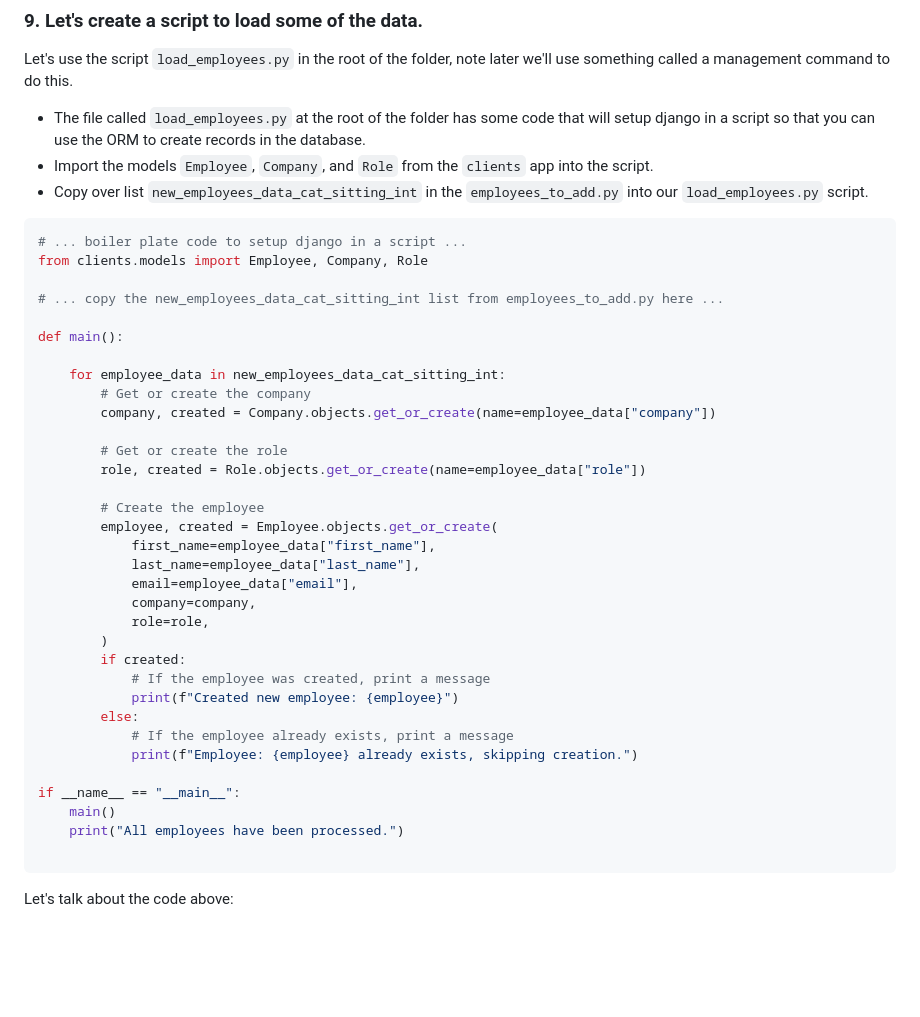
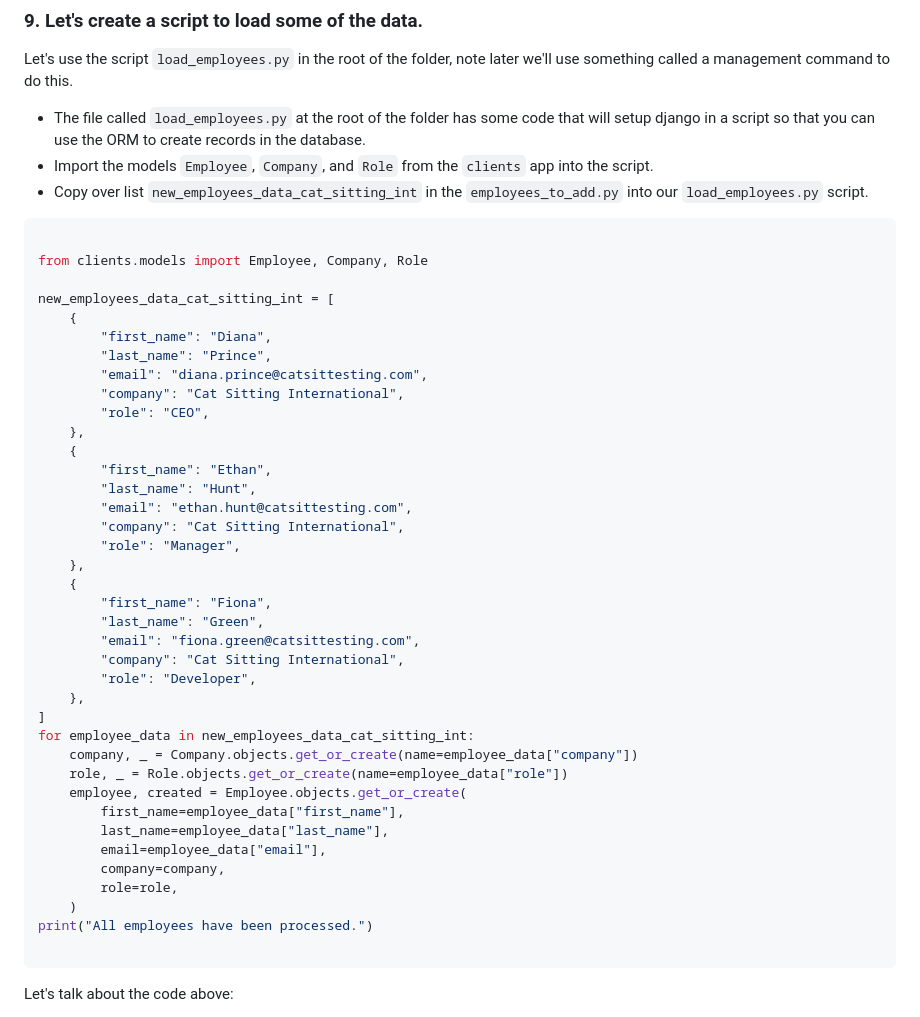
Before and after one commit to Rafat-Bin/SDEV2401-Spring-Codes, a Markdown page: Module 3/9-orm-with-relationships-start/README.md, the part around the change. GitHub-like rendering; blank space fills up the shorter version.

Commit message:
Refactor employee loading script to inline processing
Removed the main function and integrated employee processing directly into the script.

````diff
--- a/Module 3/9-orm-with-relationships-start/README.md
+++ b/Module 3/9-orm-with-relationships-start/README.md
@@ -346,38 +346,43 @@ Let's use the script `load_employees.py` in the root of the folder, note later w
 - Copy over list `new_employees_data_cat_sitting_int` in the `employees_to_add.py` into our `load_employees.py` script.
 
 ```python
-# ... boiler plate code to setup django in a script ...
+
 from clients.models import Employee, Company, Role
 
-# ... copy the new_employees_data_cat_sitting_int list from employees_to_add.py here ...
-
-def main():
-
-    for employee_data in new_employees_data_cat_sitting_int:
-        # Get or create the company
-        company, created = Company.objects.get_or_create(name=employee_data["company"])
-
-        # Get or create the role
-        role, created = Role.objects.get_or_create(name=employee_data["role"])
-
-        # Create the employee
-        employee, created = Employee.objects.get_or_create(
-            first_name=employee_data["first_name"],
-            last_name=employee_data["last_name"],
-            email=employee_data["email"],
-            company=company,
-            role=role,
-        )
-        if created:
-            # If the employee was created, print a message
-            print(f"Created new employee: {employee}")
-        else:
-            # If the employee already exists, print a message
-            print(f"Employee: {employee} already exists, skipping creation.")
-
-if __name__ == "__main__":
-    main()
-    print("All employees have been processed.")
+new_employees_data_cat_sitting_int = [
+    {
+        "first_name": "Diana",
+        "last_name": "Prince",
+        "email": "diana.prince@catsittesting.com",
+        "company": "Cat Sitting International",
+        "role": "CEO",
+    },
+    {
+        "first_name": "Ethan",
+        "last_name": "Hunt",
+        "email": "ethan.hunt@catsittesting.com",
+        "company": "Cat Sitting International",
+        "role": "Manager",
+    },
+    {
+        "first_name": "Fiona",
+        "last_name": "Green",
+        "email": "fiona.green@catsittesting.com",
+        "company": "Cat Sitting International",
+        "role": "Developer",
+    },
+]
+for employee_data in new_employees_data_cat_sitting_int:
+    company, _ = Company.objects.get_or_create(name=employee_data["company"])
+    role, _ = Role.objects.get_or_create(name=employee_data["role"])
+    employee, created = Employee.objects.get_or_create(
+        first_name=employee_data["first_name"],
+        last_name=employee_data["last_name"],
+        email=employee_data["email"],
+        company=company,
+        role=role,
+    )
+print("All employees have been processed.")
 
 ```
 Let's talk about the code above:
````
